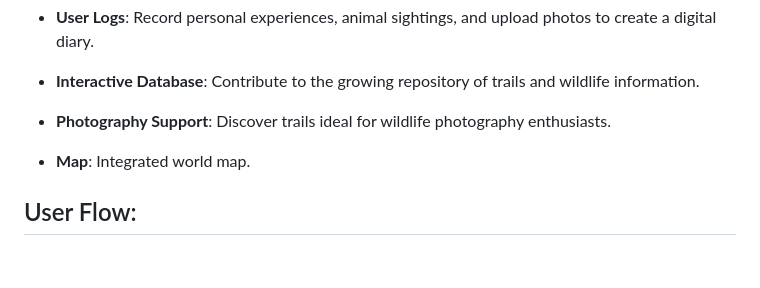
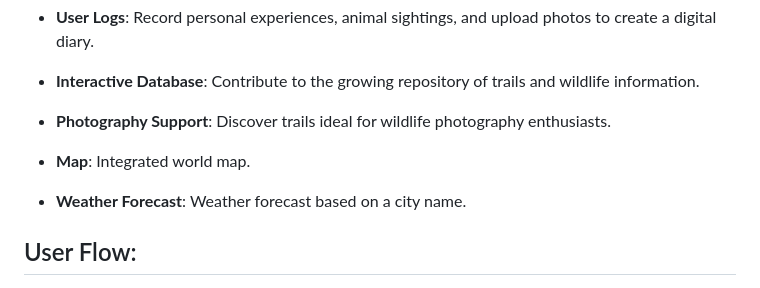
Before and after one commit to milenalilova/theOutdoorChronicles, a Markdown page: README.md, the part around the change. Rendered like a GitHub page; blank space fills up the shorter version.

```diff
--- a/README.md
+++ b/README.md
@@ -30,6 +30,8 @@ In addition to browsing the curated content, users can log their own trail exper
 
 - **Map**: Integrated world map.
 
+- **Weather Forecast**: Weather forecast based on a city name.
+
 ## User Flow:
 - **Homepage**: Users land on the homepage, where they can see an overview of the available trails and wildlife content. Unregistered users can only see limited details with an invitation to register or login, Register/Login page and About page. Registered users see random trails and wildlife content based on their location, if such is provided.
 
```
